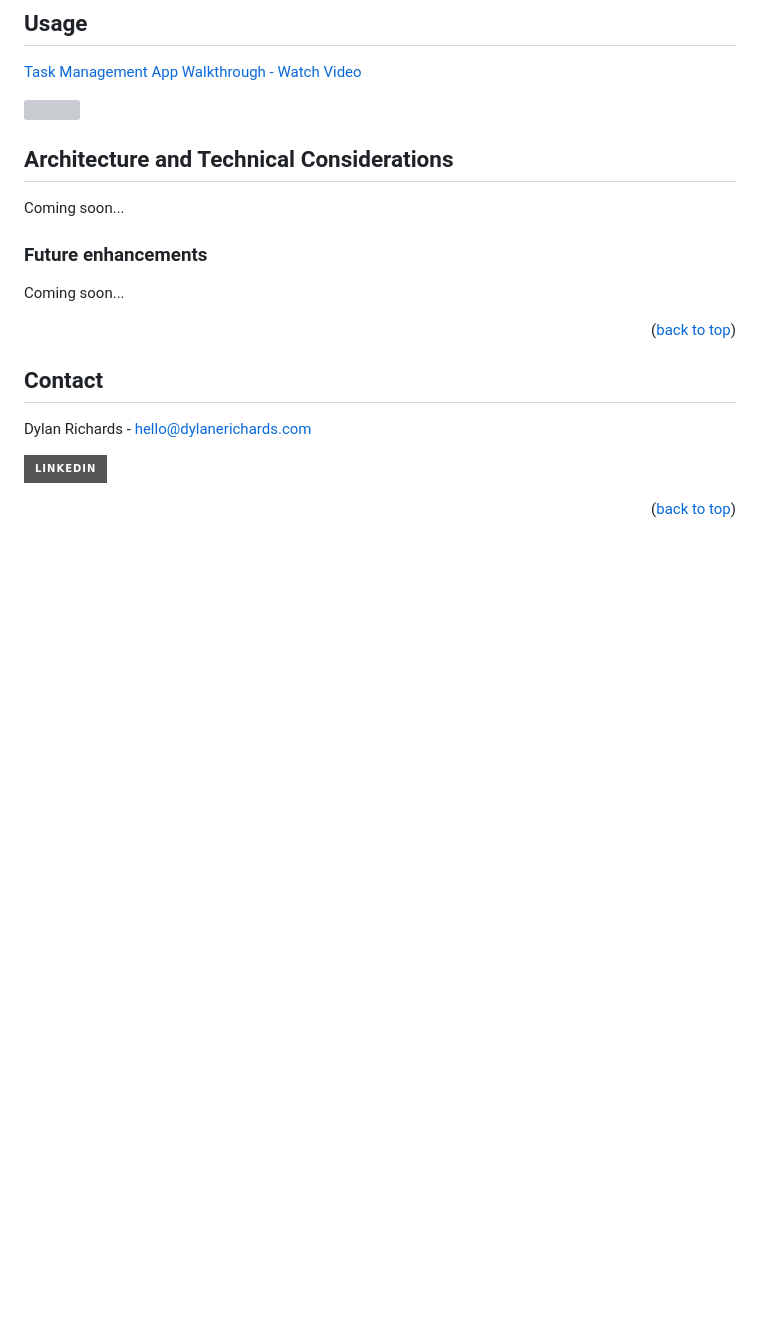
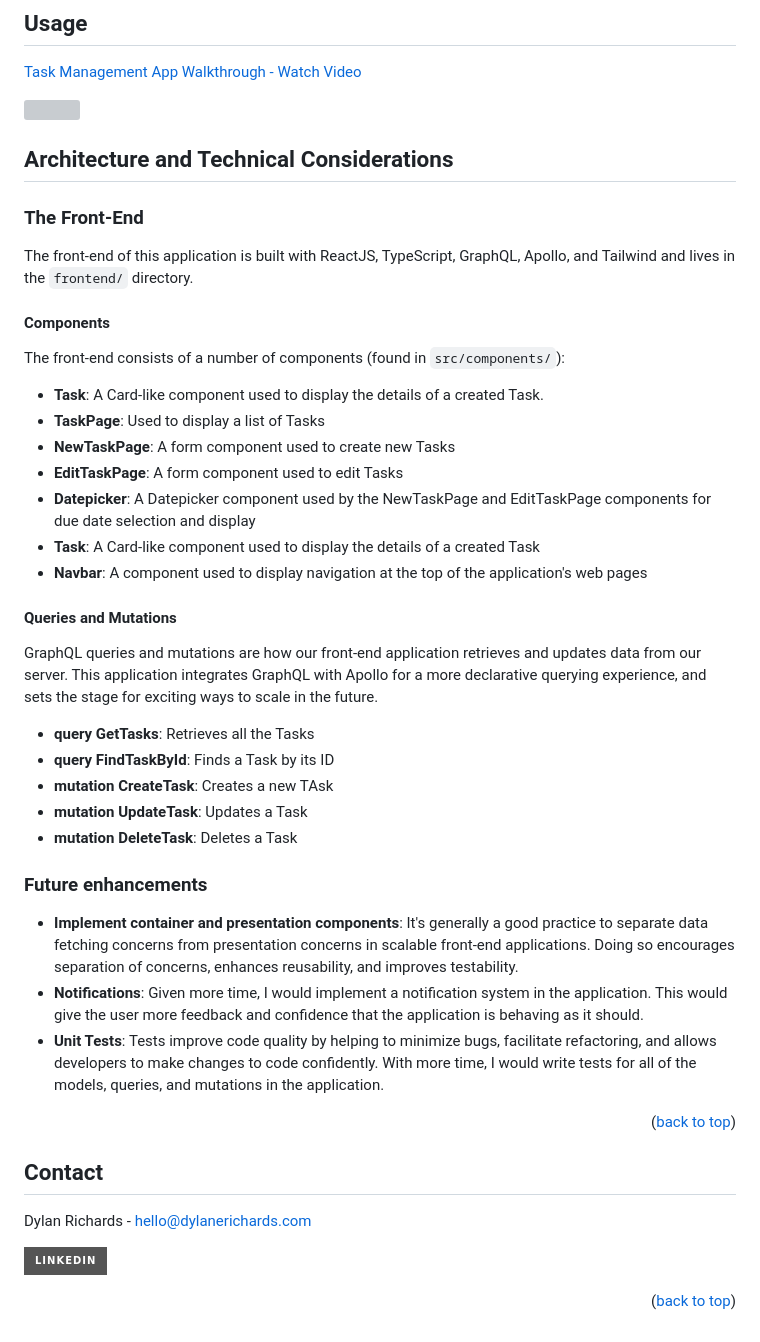
Before and after one commit to dylanerichards/Tasks, a Markdown page: README.md, the part around one of its changes. GitHub-like rendering; badges without logos; blank space fills up the shorter version; grey boxes are pictures that could not be loaded.

```diff
--- a/README.md
+++ b/README.md
@@ -151,21 +149,56 @@ The frontend and backend are now both running and you are ready to click around
   </div>
 
 
-
-
 ## Architecture and Technical Considerations
 <a name="architecture-and-technical-considerations"></a>
 
-Coming soon...
+### The Front-End
+
+The front-end of this application is built with ReactJS, TypeScript, GraphQL, Apollo, and Tailwind and lives in the `frontend/` directory.
+
+#### Components
+The front-end consists of a number of components (found in `src/components/`):
+
+<ul>
+  <li><strong>Task</strong>: A Card-like component used to display the details of a created Task.</li>
+  <li><strong>TaskPage</strong>: Used to display a list of Tasks</li>
+  <li><strong>NewTaskPage</strong>: A form component used to create new Tasks</li>
+  <li><strong>EditTaskPage</strong>: A form component used to edit Tasks</li>
+
+  <li><strong>Datepicker</strong>: A Datepicker component used by the NewTaskPage and EditTaskPage components for due date selection and display</li>
+  <li><strong>Task</strong>: A Card-like component used to display the details of a created Task</li>
+  <li><strong>Navbar</strong>: A component used to display navigation at the top of the application's web pages
+</ul>
+
+#### Queries and Mutations
+GraphQL queries and mutations are how our front-end application retrieves and updates data from our server. This application integrates GraphQL with Apollo for a more declarative querying experience, and sets the stage for exciting ways to scale in the future.
+
+<ul>
+  <li><strong>query GetTasks</strong>: Retrieves all the Tasks</li>
+  <li><strong>query FindTaskById</strong>: Finds a Task by its ID</li>
+  <li><strong>mutation CreateTask</strong>: Creates a new TAsk</li>
+  <li><strong>mutation UpdateTask</strong>: Updates a Task</li>
+  <li><strong>mutation DeleteTask</strong>: Deletes a Task</li>
+</ul>
 
 ### Future enhancements
 
-Coming soon...
+<ul>
+  <li>
+    <strong>Implement container and presentation components</strong>: It's generally a good practice to separate data fetching concerns from presentation concerns in scalable front-end applications. Doing so encourages separation of concerns, enhances reusability, and improves testability.
+  </li>
+
+  <li>
+    <strong>Notifications</strong>: Given more time, I would implement a notification system in the application. This would give the user more feedback and confidence that the application is behaving as it should.
+  </li>
+
+  <li>
+    <strong>Unit Tests</strong>: Tests improve code quality by helping to minimize bugs, facilitate refactoring, and allows developers to make changes to code confidently. With more time, I would write tests for all of the models, queries, and mutations in the application.
+  </li>
+</ul>
 
 
 <p align="right">(<a href="#readme-top">back to top</a>)</p>
-
-
 
 <!-- CONTACT -->
 ## Contact
@@ -176,10 +209,7 @@ Dylan Richards - hello@dylanerichards.com
 
 [![LinkedIn][linkedin-shield]][linkedin-url]
 
-
-
 <p align="right">(<a href="#readme-top">back to top</a>)</p>
-
 
 [linkedin-shield]: https://img.shields.io/badge/-LinkedIn-black.svg?style=for-the-badge&logo=linkedin&colorB=555
 [linkedin-url]: https://linkedin.com/in/dylanerichards
```
Also changed, not shown: other parts of README.md (+0 -2 lines).
